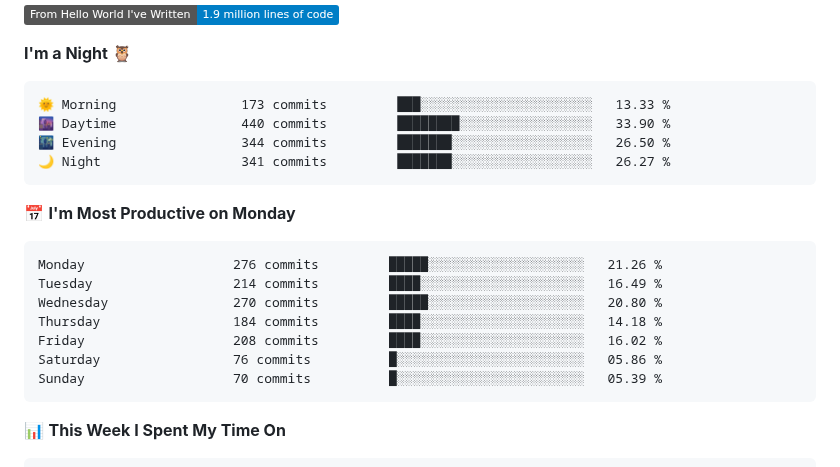
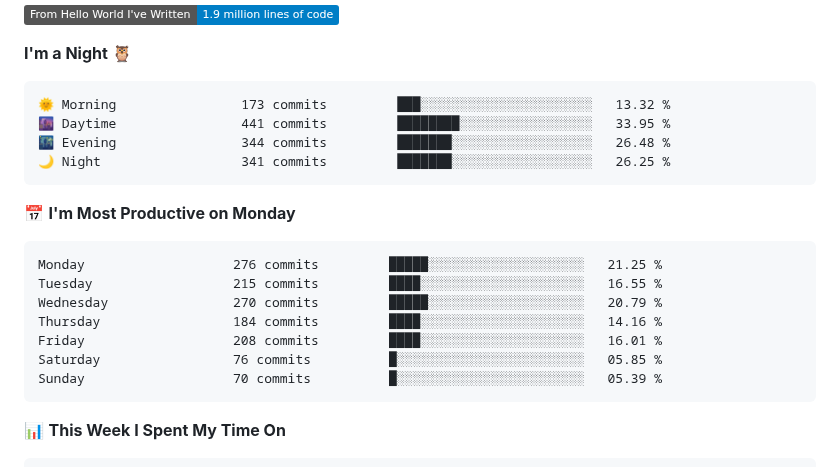
Before and after one commit to LLLLLrf/LLLLLrf, a Markdown page: README.md, the part around one of its changes. Rendered like a GitHub page; badges without logos.

Commit message:
Updated with Dev Metrics

````diff
--- a/README.md
+++ b/README.md
@@ -75,20 +75,20 @@ Here are some ideas to get you started:
 **I'm a Night 🦉**
 
 ```text
-🌞 Morning                173 commits         ███░░░░░░░░░░░░░░░░░░░░░░   13.33 %
-🌆 Daytime                440 commits         ████████░░░░░░░░░░░░░░░░░   33.90 %
-🌃 Evening                344 commits         ███████░░░░░░░░░░░░░░░░░░   26.50 %
-🌙 Night                  341 commits         ███████░░░░░░░░░░░░░░░░░░   26.27 %
+🌞 Morning                173 commits         ███░░░░░░░░░░░░░░░░░░░░░░   13.32 %
+🌆 Daytime                441 commits         ████████░░░░░░░░░░░░░░░░░   33.95 %
+🌃 Evening                344 commits         ███████░░░░░░░░░░░░░░░░░░   26.48 %
+🌙 Night                  341 commits         ███████░░░░░░░░░░░░░░░░░░   26.25 %
 ```
 📅 **I'm Most Productive on Monday**
 
 ```text
-Monday                   276 commits         █████░░░░░░░░░░░░░░░░░░░░   21.26 %
-Tuesday                  214 commits         ████░░░░░░░░░░░░░░░░░░░░░   16.49 %
-Wednesday                270 commits         █████░░░░░░░░░░░░░░░░░░░░   20.80 %
-Thursday                 184 commits         ████░░░░░░░░░░░░░░░░░░░░░   14.18 %
-Friday                   208 commits         ████░░░░░░░░░░░░░░░░░░░░░   16.02 %
-Saturday                 76 commits          █░░░░░░░░░░░░░░░░░░░░░░░░   05.86 %
+Monday                   276 commits         █████░░░░░░░░░░░░░░░░░░░░   21.25 %
+Tuesday                  215 commits         ████░░░░░░░░░░░░░░░░░░░░░   16.55 %
+Wednesday                270 commits         █████░░░░░░░░░░░░░░░░░░░░   20.79 %
+Thursday                 184 commits         ████░░░░░░░░░░░░░░░░░░░░░   14.16 %
+Friday                   208 commits         ████░░░░░░░░░░░░░░░░░░░░░   16.01 %
+Saturday                 76 commits          █░░░░░░░░░░░░░░░░░░░░░░░░   05.85 %
 Sunday                   70 commits          █░░░░░░░░░░░░░░░░░░░░░░░░   05.39 %
 ```
 
````
Also changed, not shown: other parts of README.md (+1 -1 lines), assets/bar_graph.png.
